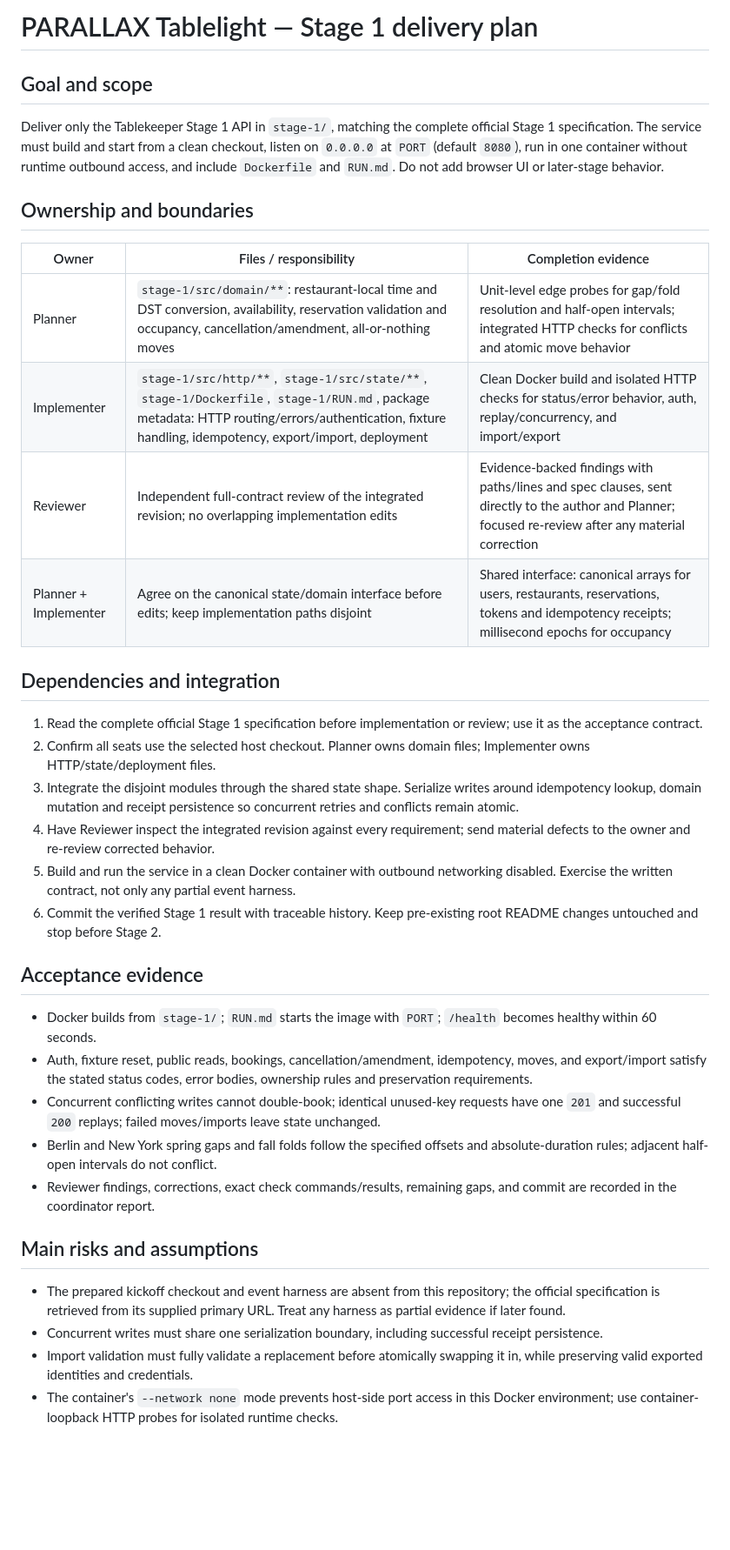
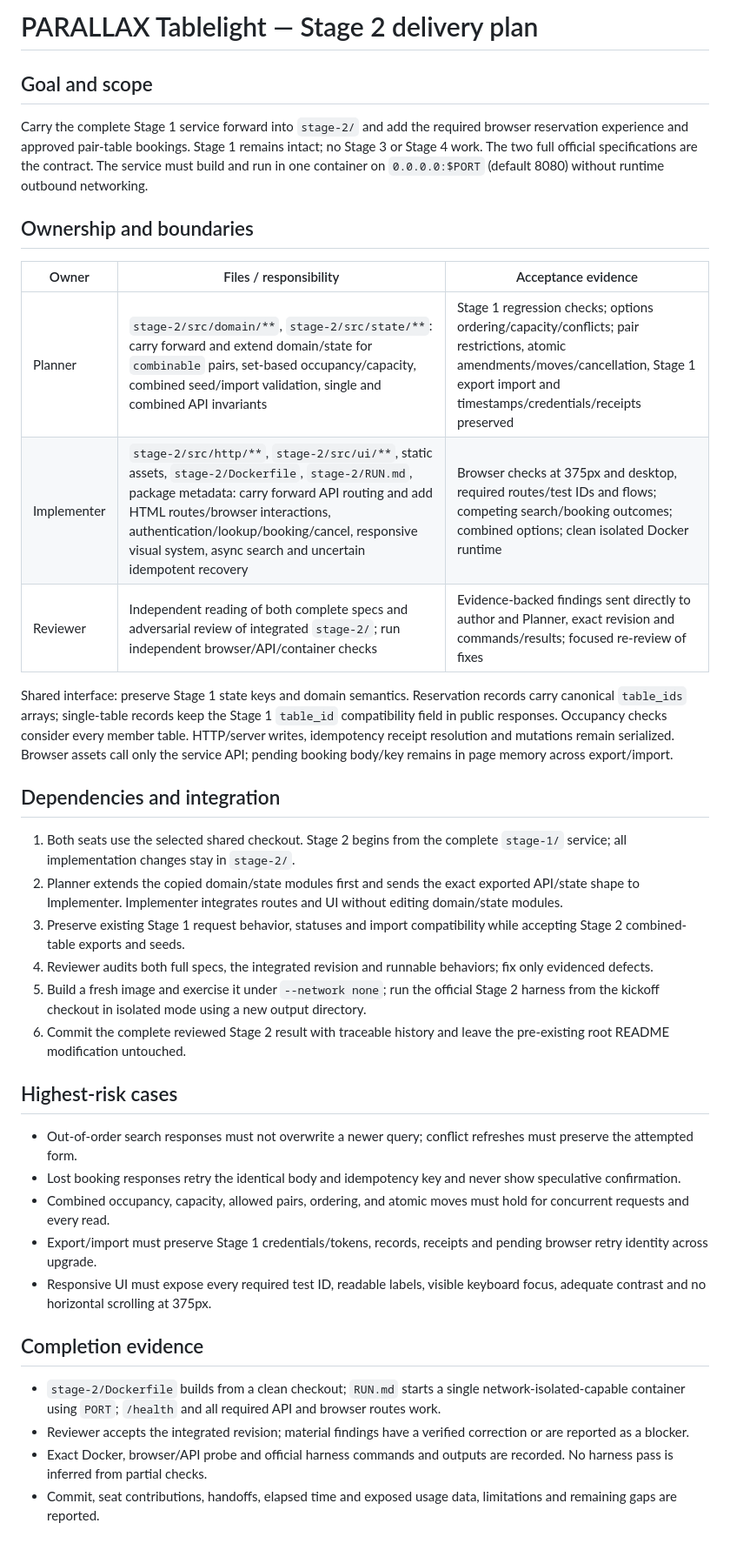
Before and after one commit to khalid-hussain-dev/parallax-dark-factory-2026, a Markdown page: plan.md, the part around the change. Shown at 87% size. Drawn GitHub-style; blank space fills up the shorter version.

Commit message:
Document Stage 2 delivery plan

```diff
--- a/plan.md
+++ b/plan.md
@@ -1,38 +1,39 @@
-# PARALLAX Tablelight — Stage 1 delivery plan
+# PARALLAX Tablelight — Stage 2 delivery plan
 
 ## Goal and scope
 
-Deliver only the Tablekeeper Stage 1 API in `stage-1/`, matching the complete official Stage 1 specification. The service must build and start from a clean checkout, listen on `0.0.0.0` at `PORT` (default `8080`), run in one container without runtime outbound access, and include `Dockerfile` and `RUN.md`. Do not add browser UI or later-stage behavior.
+Carry the complete Stage 1 service forward into `stage-2/` and add the required browser reservation experience and approved pair-table bookings. Stage 1 remains intact; no Stage 3 or Stage 4 work. The two full official specifications are the contract. The service must build and run in one container on `0.0.0.0:$PORT` (default 8080) without runtime outbound networking.
 
 ## Ownership and boundaries
 
-| Owner | Files / responsibility | Completion evidence |
+| Owner | Files / responsibility | Acceptance evidence |
 |---|---|---|
-| Planner | `stage-1/src/domain/**`: restaurant-local time and DST conversion, availability, reservation validation and occupancy, cancellation/amendment, all-or-nothing moves | Unit-level edge probes for gap/fold resolution and half-open intervals; integrated HTTP checks for conflicts and atomic move behavior |
-| Implementer | `stage-1/src/http/**`, `stage-1/src/state/**`, `stage-1/Dockerfile`, `stage-1/RUN.md`, package metadata: HTTP routing/errors/authentication, fixture handling, idempotency, export/import, deployment | Clean Docker build and isolated HTTP checks for status/error behavior, auth, replay/concurrency, and import/export |
-| Reviewer | Independent full-contract review of the integrated revision; no overlapping implementation edits | Evidence-backed findings with paths/lines and spec clauses, sent directly to the author and Planner; focused re-review after any material correction |
-| Planner + Implementer | Agree on the canonical state/domain interface before edits; keep implementation paths disjoint | Shared interface: canonical arrays for users, restaurants, reservations, tokens and idempotency receipts; millisecond epochs for occupancy |
+| Planner | `stage-2/src/domain/**`, `stage-2/src/state/**`: carry forward and extend domain/state for `combinable` pairs, set-based occupancy/capacity, combined seed/import validation, single and combined API invariants | Stage 1 regression checks; options ordering/capacity/conflicts; pair restrictions, atomic amendments/moves/cancellation, Stage 1 export import and timestamps/credentials/receipts preserved |
+| Implementer | `stage-2/src/http/**`, `stage-2/src/ui/**`, static assets, `stage-2/Dockerfile`, `stage-2/RUN.md`, package metadata: carry forward API routing and add HTML routes/browser interactions, authentication/lookup/booking/cancel, responsive visual system, async search and uncertain idempotent recovery | Browser checks at 375px and desktop, required routes/test IDs and flows; competing search/booking outcomes; combined options; clean isolated Docker runtime |
+| Reviewer | Independent reading of both complete specs and adversarial review of integrated `stage-2/`; run independent browser/API/container checks | Evidence-backed findings sent directly to author and Planner, exact revision and commands/results; focused re-review of fixes |
+
+Shared interface: preserve Stage 1 state keys and domain semantics. Reservation records carry canonical `table_ids` arrays; single-table records keep the Stage 1 `table_id` compatibility field in public responses. Occupancy checks consider every member table. HTTP/server writes, idempotency receipt resolution and mutations remain serialized. Browser assets call only the service API; pending booking body/key remains in page memory across export/import.
 
 ## Dependencies and integration
 
-1. Read the complete official Stage 1 specification before implementation or review; use it as the acceptance contract.
-2. Confirm all seats use the selected host checkout. Planner owns domain files; Implementer owns HTTP/state/deployment files.
-3. Integrate the disjoint modules through the shared state shape. Serialize writes around idempotency lookup, domain mutation and receipt persistence so concurrent retries and conflicts remain atomic.
-4. Have Reviewer inspect the integrated revision against every requirement; send material defects to the owner and re-review corrected behavior.
-5. Build and run the service in a clean Docker container with outbound networking disabled. Exercise the written contract, not only any partial event harness.
-6. Commit the verified Stage 1 result with traceable history. Keep pre-existing root README changes untouched and stop before Stage 2.
+1. Both seats use the selected shared checkout. Stage 2 begins from the complete `stage-1/` service; all implementation changes stay in `stage-2/`.
+2. Planner extends the copied domain/state modules first and sends the exact exported API/state shape to Implementer. Implementer integrates routes and UI without editing domain/state modules.
+3. Preserve existing Stage 1 request behavior, statuses and import compatibility while accepting Stage 2 combined-table exports and seeds.
+4. Reviewer audits both full specs, the integrated revision and runnable behaviors; fix only evidenced defects.
+5. Build a fresh image and exercise it under `--network none`; run the official Stage 2 harness from the kickoff checkout in isolated mode using a new output directory.
+6. Commit the complete reviewed Stage 2 result with traceable history and leave the pre-existing root README modification untouched.
 
-## Acceptance evidence
+## Highest-risk cases
 
-- Docker builds from `stage-1/`; `RUN.md` starts the image with `PORT`; `/health` becomes healthy within 60 seconds.
-- Auth, fixture reset, public reads, bookings, cancellation/amendment, idempotency, moves, and export/import satisfy the stated status codes, error bodies, ownership rules and preservation requirements.
-- Concurrent conflicting writes cannot double-book; identical unused-key requests have one `201` and successful `200` replays; failed moves/imports leave state unchanged.
-- Berlin and New York spring gaps and fall folds follow the specified offsets and absolute-duration rules; adjacent half-open intervals do not conflict.
-- Reviewer findings, corrections, exact check commands/results, remaining gaps, and commit are recorded in the coordinator report.
+- Out-of-order search responses must not overwrite a newer query; conflict refreshes must preserve the attempted form.
+- Lost booking responses retry the identical body and idempotency key and never show speculative confirmation.
+- Combined occupancy, capacity, allowed pairs, ordering, and atomic moves must hold for concurrent requests and every read.
+- Export/import must preserve Stage 1 credentials/tokens, records, receipts and pending browser retry identity across upgrade.
+- Responsive UI must expose every required test ID, readable labels, visible keyboard focus, adequate contrast and no horizontal scrolling at 375px.
 
-## Main risks and assumptions
+## Completion evidence
 
-- The prepared kickoff checkout and event harness are absent from this repository; the official specification is retrieved from its supplied primary URL. Treat any harness as partial evidence if later found.
-- Concurrent writes must share one serialization boundary, including successful receipt persistence.
-- Import validation must fully validate a replacement before atomically swapping it in, while preserving valid exported identities and credentials.
-- The container's `--network none` mode prevents host-side port access in this Docker environment; use container-loopback HTTP probes for isolated runtime checks.
+- `stage-2/Dockerfile` builds from a clean checkout; `RUN.md` starts a single network-isolated-capable container using `PORT`; `/health` and all required API and browser routes work.
+- Reviewer accepts the integrated revision; material findings have a verified correction or are reported as a blocker.
+- Exact Docker, browser/API probe and official harness commands and outputs are recorded. No harness pass is inferred from partial checks.
+- Commit, seat contributions, handoffs, elapsed time and exposed usage data, limitations and remaining gaps are reported.
```
